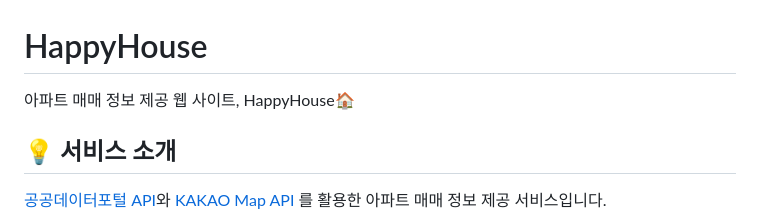
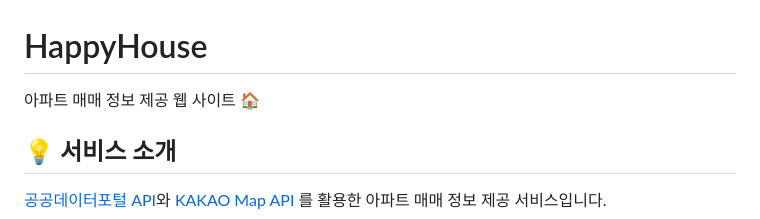
Before and after one commit to J00HUI/Find-Home, a Markdown page: README.md, the part around the change. Rendered like a GitHub page.

```diff
--- a/README.md
+++ b/README.md
@@ -1,5 +1,5 @@
 # HappyHouse
-아파트 매매 정보 제공 웹 사이트, HappyHouse🏠
+아파트 매매 정보 제공 웹 사이트 🏠
 </br>
 </br>
 
```
